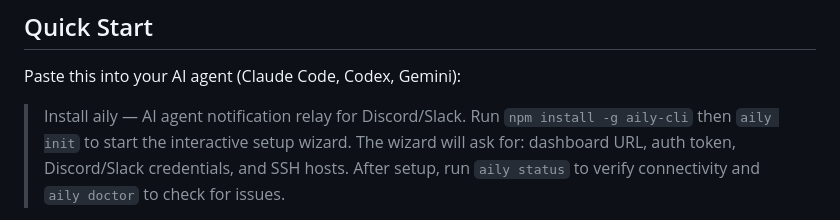
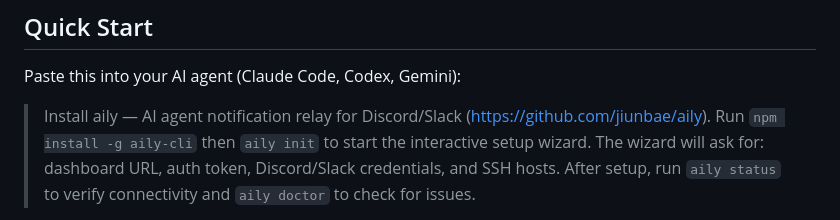
Before and after one commit to jiunbae/aily, a Markdown page: README.md, the part around the change. Drawn GitHub-style.

Commit message:
docs: add GitHub URL to agent prompt
Co-Authored-By: Claude Opus 4.6 <noreply@anthropic.com>

```diff
--- a/README.md
+++ b/README.md
@@ -22,7 +22,7 @@ Get notified when tasks complete, forward interactive prompts, send commands bac
 
 Paste this into your AI agent (Claude Code, Codex, Gemini):
 
-> Install aily — AI agent notification relay for Discord/Slack.
+> Install aily — AI agent notification relay for Discord/Slack (https://github.com/jiunbae/aily).
 > Run `npm install -g aily-cli` then `aily init` to start the interactive setup wizard.
 > The wizard will ask for: dashboard URL, auth token, Discord/Slack credentials, and SSH hosts.
 > After setup, run `aily status` to verify connectivity and `aily doctor` to check for issues.
```
